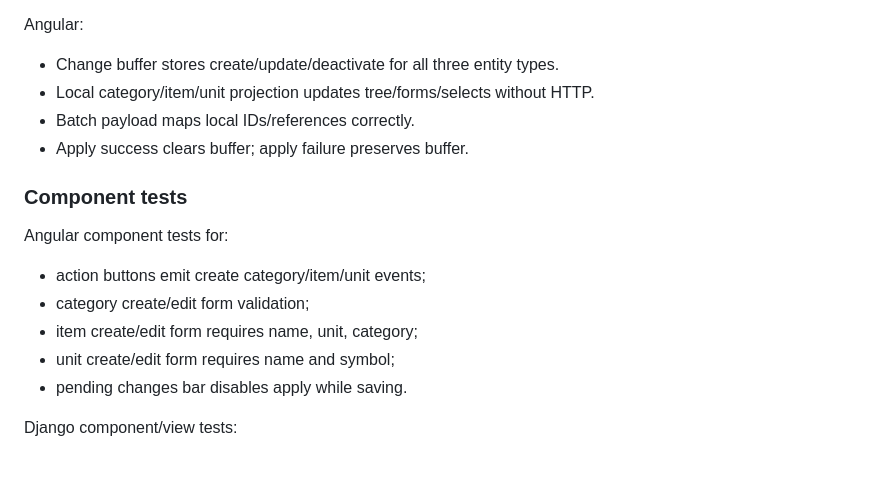
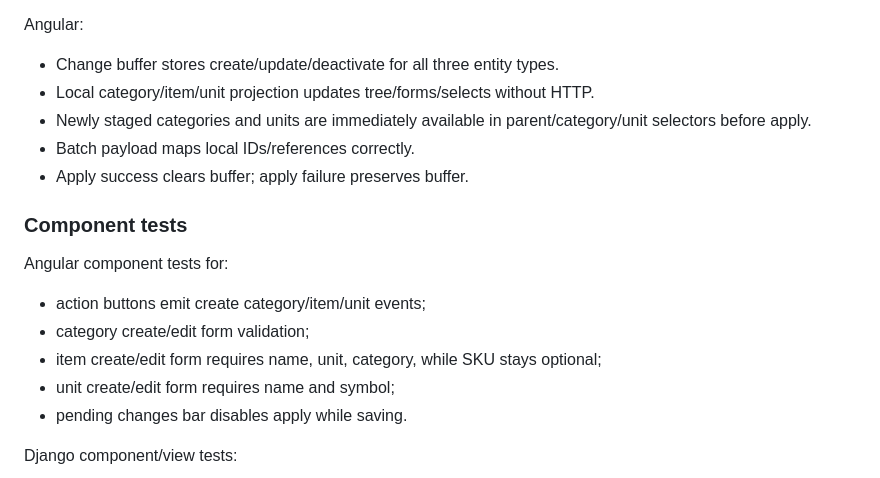
Before and after one commit to steeltalon777/warehouse_solution-, a Markdown page: docs/TZ-NOMENCLATURE_BATCH_CATALOG_CRUD.md, the part around the change. GitHub-like rendering.

```diff
--- a/docs/TZ-NOMENCLATURE_BATCH_CATALOG_CRUD.md
+++ b/docs/TZ-NOMENCLATURE_BATCH_CATALOG_CRUD.md
@@ -556,6 +556,7 @@ Angular:
 
 - Change buffer stores create/update/deactivate for all three entity types.
 - Local category/item/unit projection updates tree/forms/selects without HTTP.
+- Newly staged categories and units are immediately available in parent/category/unit selectors before apply.
 - Batch payload maps local IDs/references correctly.
 - Apply success clears buffer; apply failure preserves buffer.
 
@@ -565,7 +566,7 @@ Angular component tests for:
 
 - action buttons emit create category/item/unit events;
 - category create/edit form validation;
-- item create/edit form requires name, unit, category;
+- item create/edit form requires name, unit, category, while SKU stays optional;
 - unit create/edit form requires name and symbol;
 - pending changes bar disables apply while saving.
 
```
Also changed, not shown: AGENTS.md (+33 -14 lines), docs/TZ-CATALOG_CREATED_BY_UPDATED_BY.md (added, +343 -0 lines).
